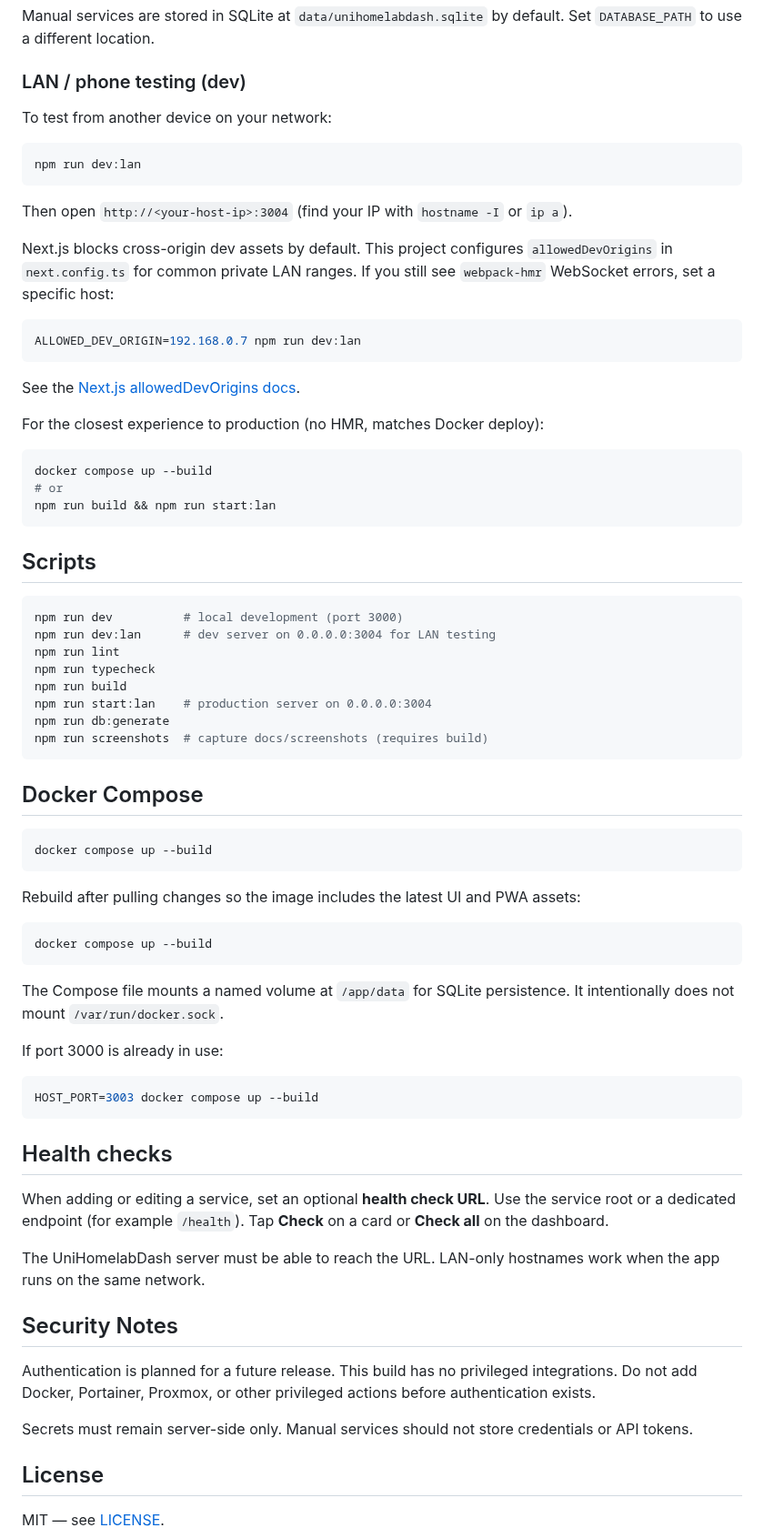
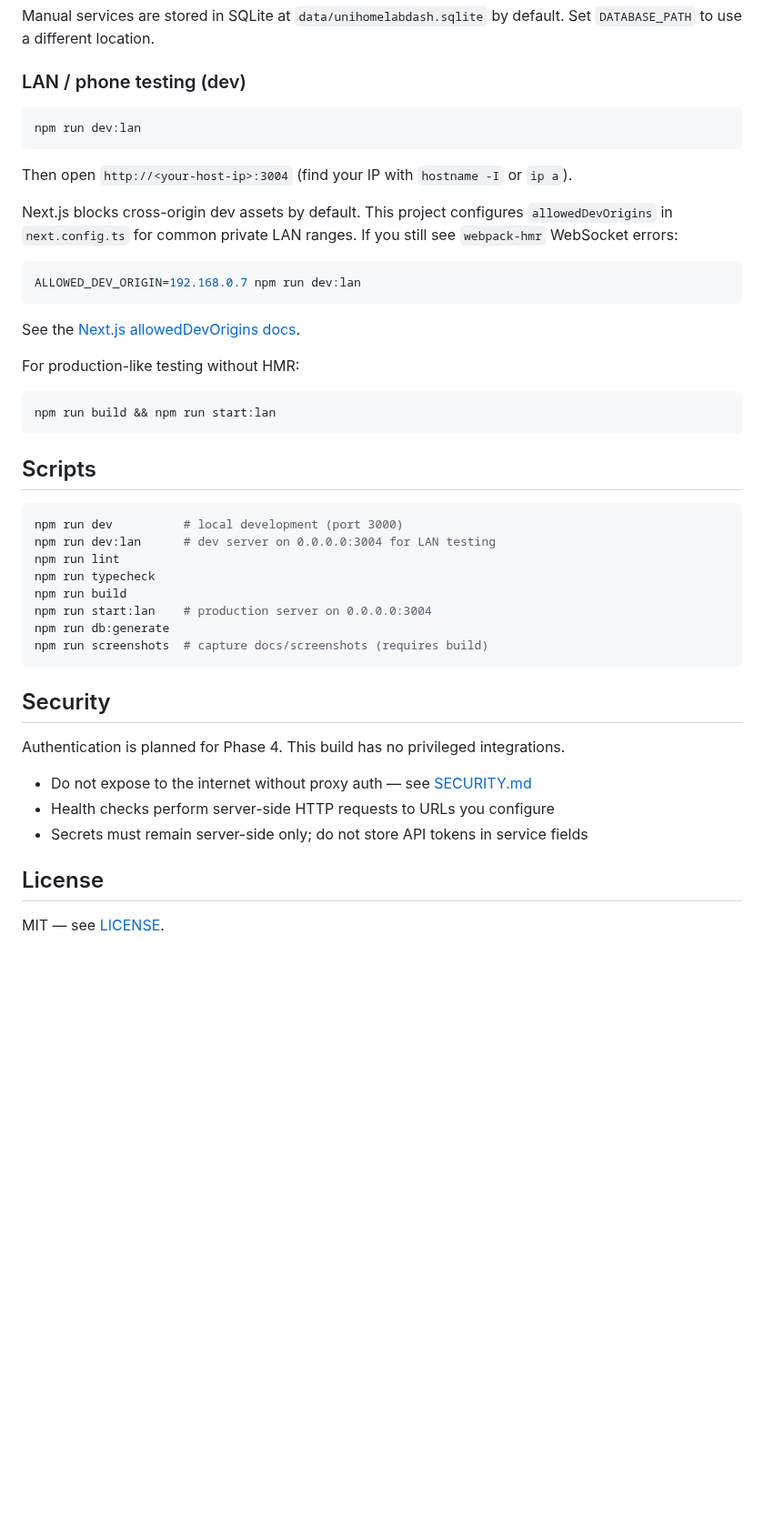
Before and after one commit to uniskela/UniHomelabDash, a Markdown page: README.md, the part around one of its changes. Shown at 91% size. GitHub-like rendering; blank space fills up the shorter version.

Commit message:
Prepare v0.1.0 release

````diff
--- a/README.md
+++ b/README.md
@@ -47,15 +81,13 @@ Manual services are stored in SQLite at `data/unihomelabdash.sqlite` by default.
 
 ### LAN / phone testing (dev)
 
-To test from another device on your network:
-
 ```bash
 npm run dev:lan
 ```
 
 Then open `http://<your-host-ip>:3004` (find your IP with `hostname -I` or `ip a`).
 
-Next.js blocks cross-origin dev assets by default. This project configures `allowedDevOrigins` in `next.config.ts` for common private LAN ranges. If you still see `webpack-hmr` WebSocket errors, set a specific host:
+Next.js blocks cross-origin dev assets by default. This project configures `allowedDevOrigins` in `next.config.ts` for common private LAN ranges. If you still see `webpack-hmr` WebSocket errors:
 
 ```bash
 ALLOWED_DEV_ORIGIN=192.168.0.7 npm run dev:lan
@@ -63,11 +95,9 @@ ALLOWED_DEV_ORIGIN=192.168.0.7 npm run dev:lan
 
 See the [Next.js allowedDevOrigins docs](https://nextjs.org/docs/app/api-reference/config/next-config-js/allowedDevOrigins).
 
-For the closest experience to production (no HMR, matches Docker deploy):
+For production-like testing without HMR:
 
 ```bash
-docker compose up --build
-# or
 npm run build && npm run start:lan
 ```
 
@@ -84,37 +114,13 @@ npm run db:generate
 npm run screenshots  # capture docs/screenshots (requires build)
 ```
 
-## Docker Compose
+## Security
 
-```bash
-docker compose up --build
-```
+Authentication is planned for Phase 4. This build has no privileged integrations.
 
-Rebuild after pulling changes so the image includes the latest UI and PWA assets:
-
-```bash
-docker compose up --build
-```
-
-The Compose file mounts a named volume at `/app/data` for SQLite persistence. It intentionally does not mount `/var/run/docker.sock`.
-
-If port 3000 is already in use:
-
-```bash
-HOST_PORT=3003 docker compose up --build
-```
-
-## Health checks
-
-When adding or editing a service, set an optional **health check URL**. Use the service root or a dedicated endpoint (for example `/health`). Tap **Check** on a card or **Check all** on the dashboard.
-
-The UniHomelabDash server must be able to reach the URL. LAN-only hostnames work when the app runs on the same network.
-
-## Security Notes
-
-Authentication is planned for a future release. This build has no privileged integrations. Do not add Docker, Portainer, Proxmox, or other privileged actions before authentication exists.
-
-Secrets must remain server-side only. Manual services should not store credentials or API tokens.
+- Do not expose to the internet without proxy auth — see [SECURITY.md](SECURITY.md)
+- Health checks perform server-side HTTP requests to URLs you configure
+- Secrets must remain server-side only; do not store API tokens in service fields
 
 ## License
 
````
Also changed, not shown: other parts of README.md (+36 -2 lines), ARCHITECTURE.md (+5 -1 lines), ROADMAP.md (+20 -9 lines), SECURITY.md (added, +36 -0 lines), docs/screenshots/README.md (added, +12 -0 lines), docs/screenshots/add-service.png, docs/screenshots/dashboard.png, docs/screenshots/services.png, 3 other files.
